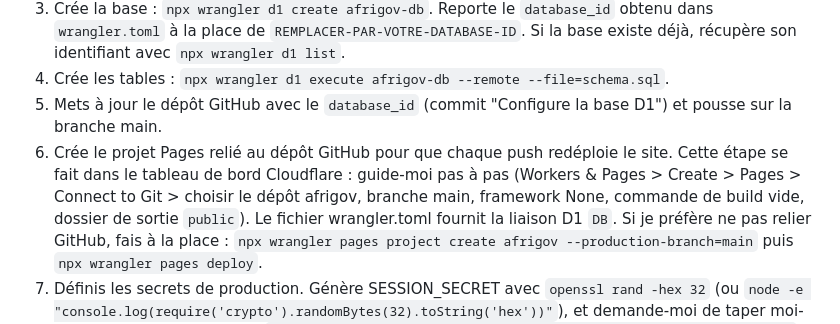
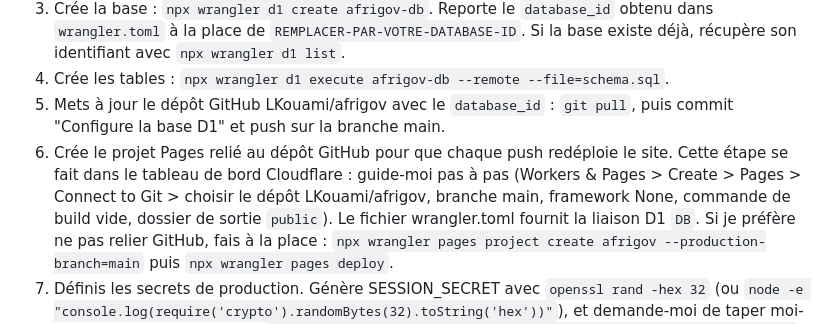
Before and after one commit to LKouami/afrigov, a Markdown page: DEPLOY_PROMPT.md, the part around the change. Drawn GitHub-style.

Commit message:
Précise le dépôt GitHub dans le prompt de déploiement
Co-Authored-By: Claude Opus 5.5 <noreply@anthropic.com>
Claude-Session: https://claude.ai/code/session_01D61SQKHrpqa5wkzcUZKVdS

```diff
--- a/DEPLOY_PROMPT.md
+++ b/DEPLOY_PROMPT.md
@@ -10,8 +10,8 @@ Règles :
 2. Connecte wrangler à mon compte : `npx wrangler login` (je validerai dans le navigateur), puis `npx wrangler whoami`.
 3. Crée la base : `npx wrangler d1 create afrigov-db`. Reporte le `database_id` obtenu dans `wrangler.toml` à la place de `REMPLACER-PAR-VOTRE-DATABASE-ID`. Si la base existe déjà, récupère son identifiant avec `npx wrangler d1 list`.
 4. Crée les tables : `npx wrangler d1 execute afrigov-db --remote --file=schema.sql`.
-5. Mets à jour le dépôt GitHub avec le `database_id` (commit "Configure la base D1") et pousse sur la branche main.
-6. Crée le projet Pages relié au dépôt GitHub pour que chaque push redéploie le site. Cette étape se fait dans le tableau de bord Cloudflare : guide-moi pas à pas (Workers & Pages > Create > Pages > Connect to Git > choisir le dépôt afrigov, branche main, framework None, commande de build vide, dossier de sortie `public`). Le fichier wrangler.toml fournit la liaison D1 `DB`.
+5. Mets à jour le dépôt GitHub LKouami/afrigov avec le `database_id` : `git pull`, puis commit "Configure la base D1" et push sur la branche main.
+6. Crée le projet Pages relié au dépôt GitHub pour que chaque push redéploie le site. Cette étape se fait dans le tableau de bord Cloudflare : guide-moi pas à pas (Workers & Pages > Create > Pages > Connect to Git > choisir le dépôt LKouami/afrigov, branche main, framework None, commande de build vide, dossier de sortie `public`). Le fichier wrangler.toml fournit la liaison D1 `DB`.
    Si je préfère ne pas relier GitHub, fais à la place : `npx wrangler pages project create afrigov --production-branch=main` puis `npx wrangler pages deploy`.
 7. Définis les secrets de production. Génère SESSION_SECRET avec `openssl rand -hex 32` (ou `node -e "console.log(require('crypto').randomBytes(32).toString('hex'))"`), et demande-moi de taper moi-même ADMIN_PASSWORD :
    `npx wrangler pages secret put SESSION_SECRET --project-name=afrigov`
```
